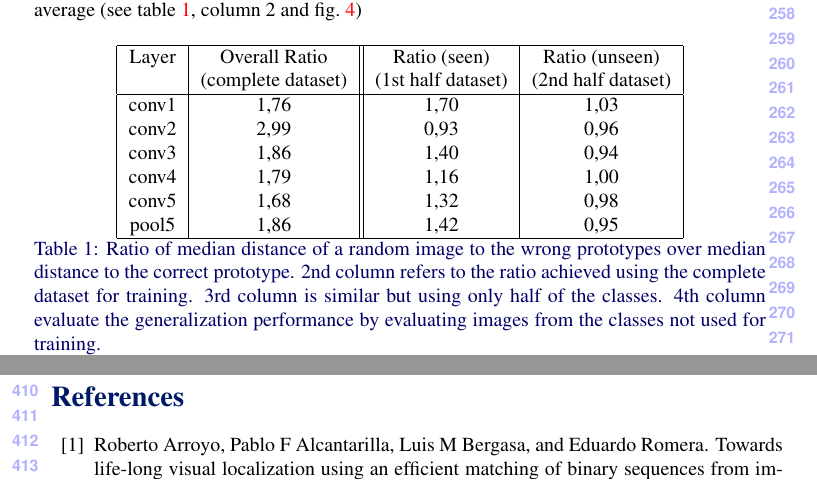
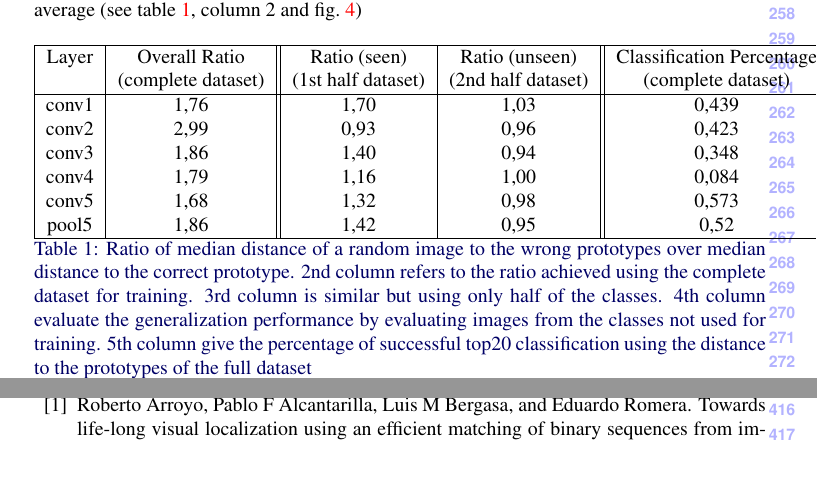
Before and after one commit to GTL2016/BMVC2016GTL, a LaTeX document (bmvc_dl_seasonal.tex, which reads results-classification.tex): two parts of pages 6 and 9 of 11 before the commit and two parts of pages 6 and 10 of 11 after it, joined at a grey line, cut so that both start at the same text. Compiled offline with pdfLaTeX.

Commit message:
added classification percentage to the table

```diff
--- a/results-classification.tex
+++ b/results-classification.tex
@@ -16,20 +16,20 @@ We generated prototypes for all classes, and tested whether an image can be reco
 
 \begin{table}[htb]
 \centering
-\begin{tabular}{|c|c||c|c|}
+\begin{tabular}{|c|c||c|c||c|}
   \hline
-  Layer & Overall Ratio & Ratio (seen)  & Ratio (unseen)\\
-        & (complete dataset) & (1st half dataset) & (2nd half dataset) \\
+  Layer & Overall Ratio & Ratio (seen)  & Ratio (unseen) & Classification Percentage\\
+        & (complete dataset) & (1st half dataset) & (2nd half dataset) &(complete dataset)\\
   \hline
-  conv1 & 1,76 & 1,70 & 1,03 \\
-  conv2 & 2,99 & 0,93 & 0,96 \\
-  conv3 & 1,86 & 1,40 & 0,94 \\
-  conv4 & 1,79 & 1,16 & 1,00 \\
-  conv5 & 1,68 & 1,32 & 0,98 \\
-  pool5 & 1,86 & 1,42 & 0,95 \\
+  conv1 & 1,76 & 1,70 & 1,03 & 0,439 \\
+  conv2 & 2,99 & 0,93 & 0,96 & 0,423 \\
+  conv3 & 1,86 & 1,40 & 0,94 & 0,348 \\
+  conv4 & 1,79 & 1,16 & 1,00 & 0,084 \\
+  conv5 & 1,68 & 1,32 & 0,98 & 0,573 \\
+  pool5 & 1,86 & 1,42 & 0,95 & 0,52  \\
   \hline
 \end{tabular}
-\caption{Ratio of median distance of a random image to the wrong prototypes over median distance to the correct prototype. 2nd column refers to the ratio achieved using the complete dataset for training. 3rd column is similar but using only half of the classes. 4th column evaluate the generalization performance by evaluating images from the classes not used for training.}
+\caption{Ratio of median distance of a random image to the wrong prototypes over median distance to the correct prototype. 2nd column refers to the ratio achieved using the complete dataset for training. 3rd column is similar but using only half of the classes. 4th column evaluate the generalization performance by evaluating images from the classes not used for training. 5th column give the percentage of successful top20 classification using the distance to the prototypes of the full dataset}
 \label{fulltrainvalues}
 \end{table}
 
```
